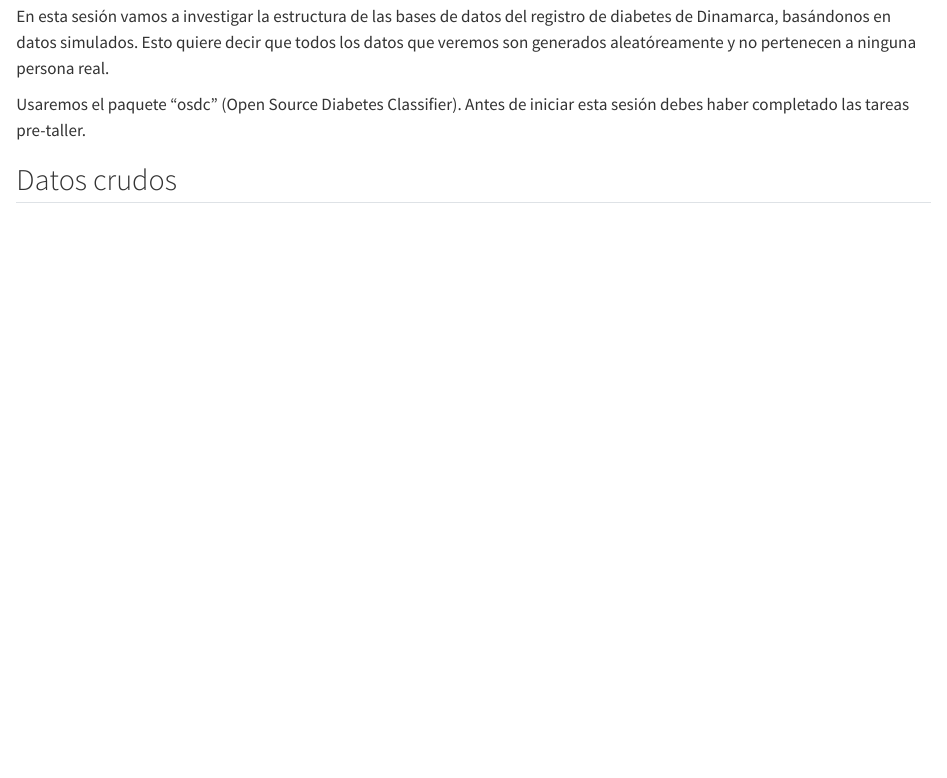
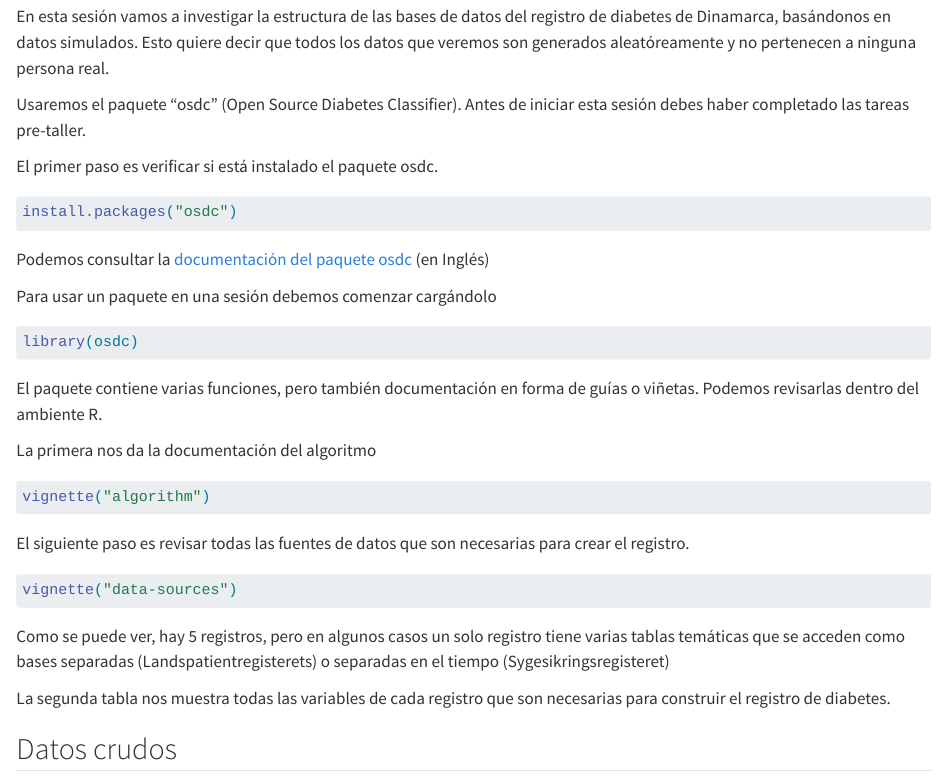
Before and after one commit to sdca-latam/curso-registros-esp, a Quarto document (sesiones/datos-crudos.qmd): the page in a window 1100 px wide, from 130 px down. Rendered offline with R 4.5, knitr and Pandoc in place of Quarto, with nearby package versions.

Commit message:
Update to raw data session

````diff
--- a/sesiones/datos-crudos.qmd
+++ b/sesiones/datos-crudos.qmd
@@ -12,6 +12,45 @@ aleatóreamente y no pertenecen a ninguna persona real.
 
 Usaremos el paquete "osdc" (Open Source Diabetes Classifier). Antes de
 iniciar esta sesión debes haber completado las tareas pre-taller.
+
+El primer paso es verificar si está instalado el paquete osdc.
+
+``` r
+install.packages("osdc")
+```
+
+Podemos consultar la [documentación del paquete
+osdc](https://steno-aarhus.github.io/osdc/index.html) (en Inglés)
+
+Para usar un paquete en una sesión debemos comenzar cargándolo
+
+``` r
+library(osdc)
+```
+
+El paquete contiene varias funciones, pero también documentación en
+forma de guías o viñetas. Podemos revisarlas dentro del ambiente R.
+
+La primera nos da la documentación del algoritmo
+
+``` r
+vignette("algorithm")
+```
+
+El siguiente paso es revisar todas las fuentes de datos que son
+necesarias para crear el registro.
+
+``` r
+vignette("data-sources")
+```
+
+Como se puede ver, hay 5 registros, pero en algunos casos un solo
+registro tiene varias tablas temáticas que se acceden como bases
+separadas (Landspatientregisterets) o separadas en el tiempo
+(Sygesikringsregisteret)
+
+La segunda tabla nos muestra todas las variables de cada registro que
+son necesarias para construir el registro de diabetes.
 
 ## Datos crudos
 
````
